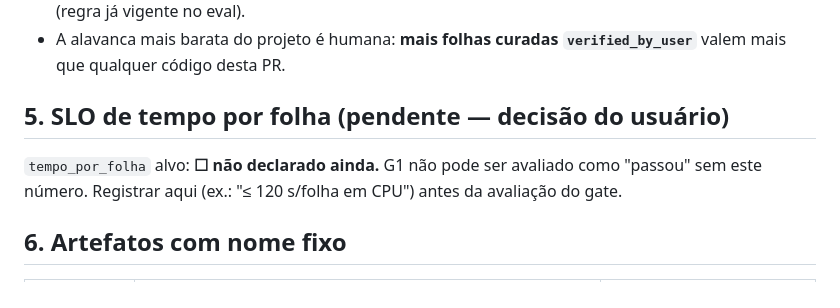
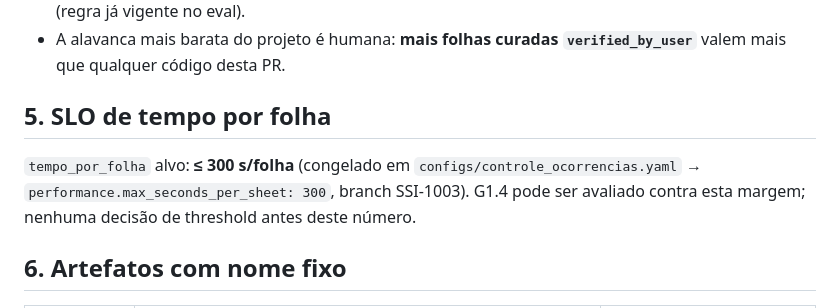
Before and after one commit to JoaoMiltzarek/security-shift-intake, a Markdown page: docs/EVAL_PROTOCOL.md, the part around the change. GitHub-like rendering.

Commit message:
docs(SSI-1003): freeze SLO ≤300 s/folha in EVAL_PROTOCOL §5

```diff
--- a/docs/EVAL_PROTOCOL.md
+++ b/docs/EVAL_PROTOCOL.md
@@ -131,11 +131,11 @@ valor.
 - A alavanca mais barata do projeto é humana: **mais folhas curadas
   `verified_by_user`** valem mais que qualquer código desta PR.
 
-## 5. SLO de tempo por folha (pendente — decisão do usuário)
+## 5. SLO de tempo por folha
 
-`tempo_por_folha` alvo: **☐ não declarado ainda.** G1 não pode ser avaliado como
-"passou" sem este número. Registrar aqui (ex.: "≤ 120 s/folha em CPU") antes da
-avaliação do gate.
+`tempo_por_folha` alvo: **≤ 300 s/folha** (congelado em `configs/controle_ocorrencias.yaml`
+→ `performance.max_seconds_per_sheet: 300`, branch SSI-1003). G1.4 pode ser avaliado
+contra esta margem; nenhuma decisão de threshold antes deste número.
 
 ## 6. Artefatos com nome fixo
 
```
